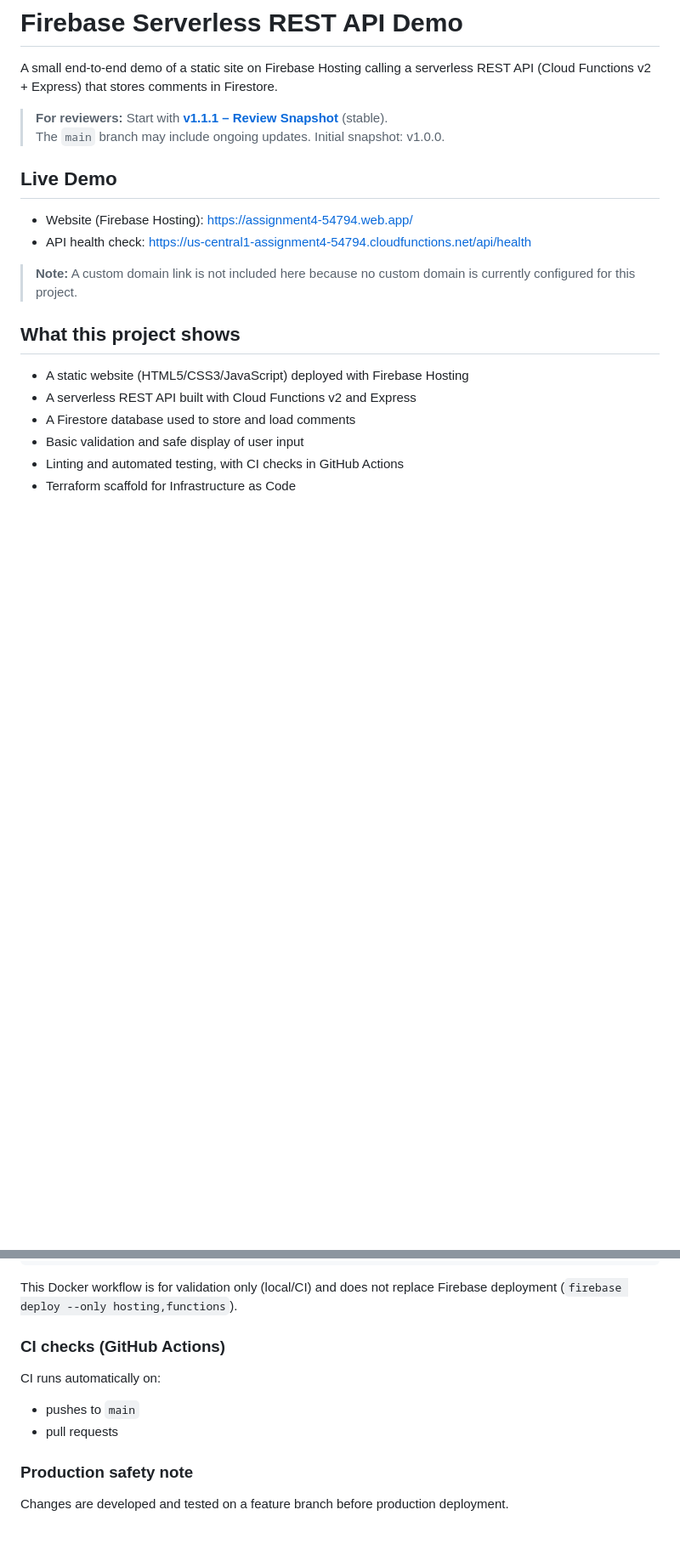
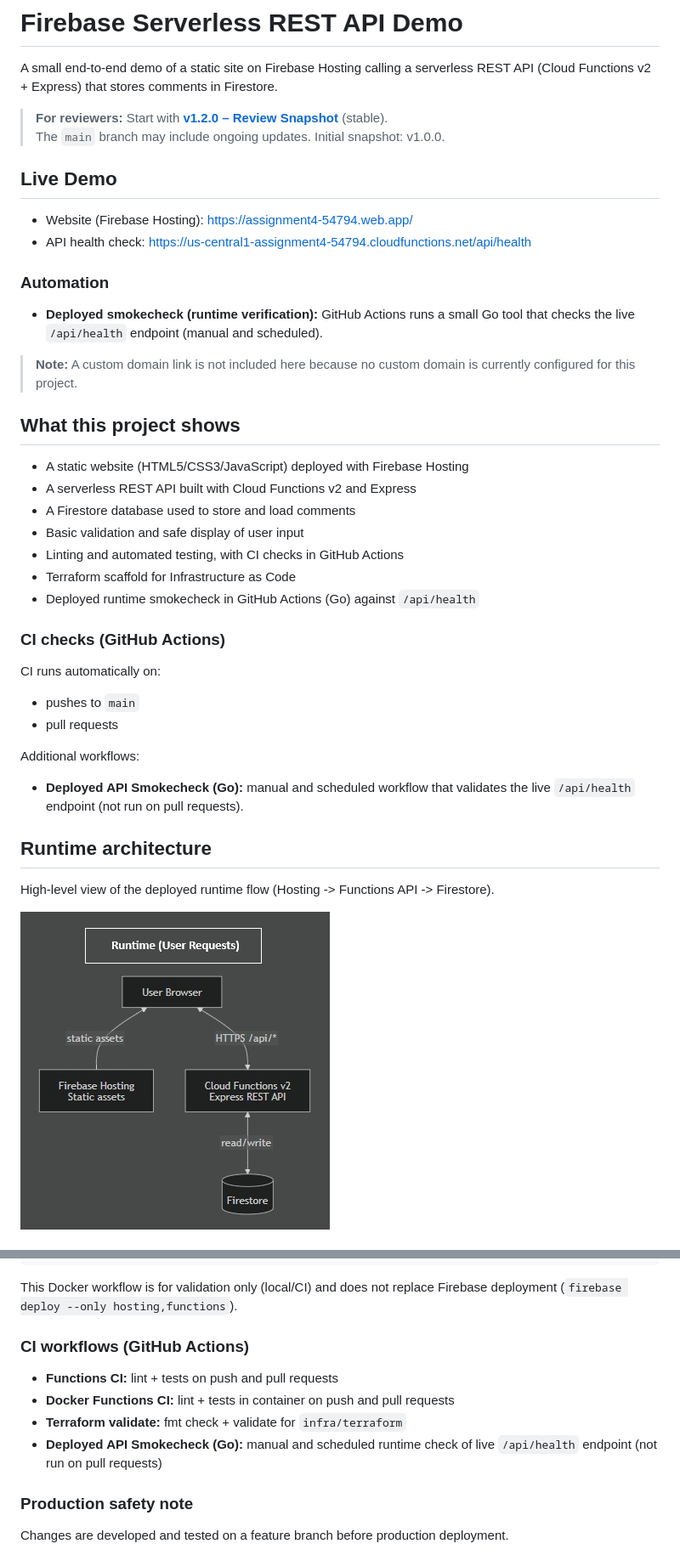
Before and after one commit to sdaly-ie/firebase-serverless-rest-api, a Markdown page: README.md, 2 parts joined by grey strips. Shown at 85% size. GitHub-like rendering; pictures changed too: public/images/runtime-architecture.jpg (added); blank space fills up the shorter version.

Commit message:
Update README with diagrams and deployed smokecheck details
Add runtime and pipeline diagrams to the README.
Document the deployed smokecheck workflow (Go) and clarify when it runs.
Align Tech Stack and Project Structure sections with Go + Terraform.

```diff
--- a/README.md
+++ b/README.md
@@ -2,13 +2,16 @@
 
 A small end-to-end demo of a static site on Firebase Hosting calling a serverless REST API (Cloud Functions v2 + Express) that stores comments in Firestore.
 
-> **For reviewers:** Start with **[v1.1.1 – Review Snapshot](https://github.com/sdaly-ie/firebase-serverless-rest-api/releases/tag/v1.1.1)** (stable).
+> **For reviewers:** Start with **[v1.2.0 – Review Snapshot](https://github.com/sdaly-ie/firebase-serverless-rest-api/releases/tag/v1.2.0)** (stable).
 > The `main` branch may include ongoing updates.
 > Initial snapshot: v1.0.0.
 
 ## Live Demo
 - Website (Firebase Hosting): https://assignment4-54794.web.app/
 - API health check: https://us-central1-assignment4-54794.cloudfunctions.net/api/health
+
+### Automation
+- **Deployed smokecheck (runtime verification):** GitHub Actions runs a small Go tool that checks the live `/api/health` endpoint (manual and scheduled).
 
 > **Note:** A custom domain link is not included here because no custom domain is currently configured for this project.
 
@@ -19,3 +22,18 @@ A small end-to-end demo of a static site on Firebase Hosting calling a serverles
 - Basic validation and safe display of user input
 - Linting and automated testing, with CI checks in GitHub Actions
 - Terraform scaffold for Infrastructure as Code
+- Deployed runtime smokecheck in GitHub Actions (Go) against `/api/health`
+
+### CI checks (GitHub Actions)
+CI runs automatically on:
+- pushes to `main`
+- pull requests
+
+Additional workflows:
+- **Deployed API Smokecheck (Go):** manual and scheduled workflow that validates the live `/api/health` endpoint (not run on pull requests).
+
+## Runtime architecture
+High-level view of the deployed runtime flow (Hosting -> Functions API -> Firestore).
+
+![Runtime architecture](public/images/runtime-architecture.jpg)
+
@@ -223,10 +252,11 @@ docker run --rm -v "%cd%\functions:/app" -w /app node:22-alpine sh -lc "npm ci &
 
 This Docker workflow is for validation only (local/CI) and does not replace Firebase deployment (`firebase deploy --only hosting,functions`).
 
-### CI checks (GitHub Actions)
-CI runs automatically on:
-- pushes to `main`
-- pull requests
+### CI workflows (GitHub Actions)
+- **Functions CI:** lint + tests on push and pull requests
+- **Docker Functions CI:** lint + tests in container on push and pull requests
+- **Terraform validate:** fmt check + validate for `infra/terraform`
+- **Deployed API Smokecheck (Go):** manual and scheduled runtime check of live `/api/health` endpoint (not run on pull requests)
 
 ### Production safety note
 Changes are developed and tested on a feature branch before production deployment.
```
Also changed, not shown: other parts of README.md (+11 -0 lines), public/images/dev-pipeline-ops.jpg (added).
